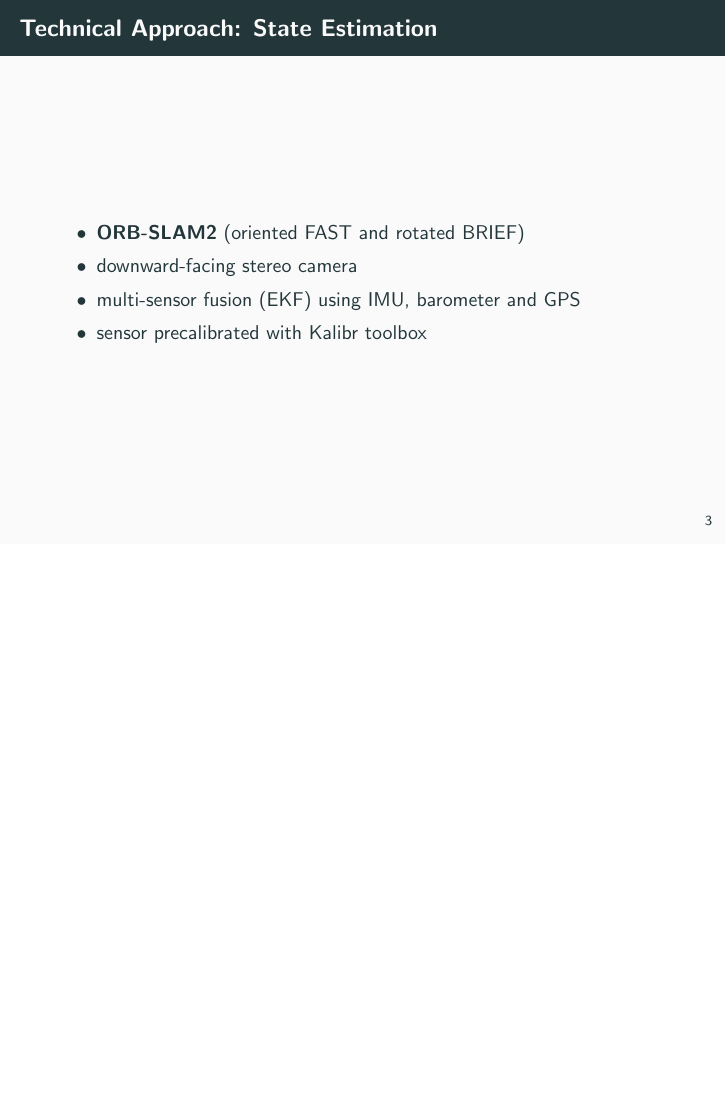
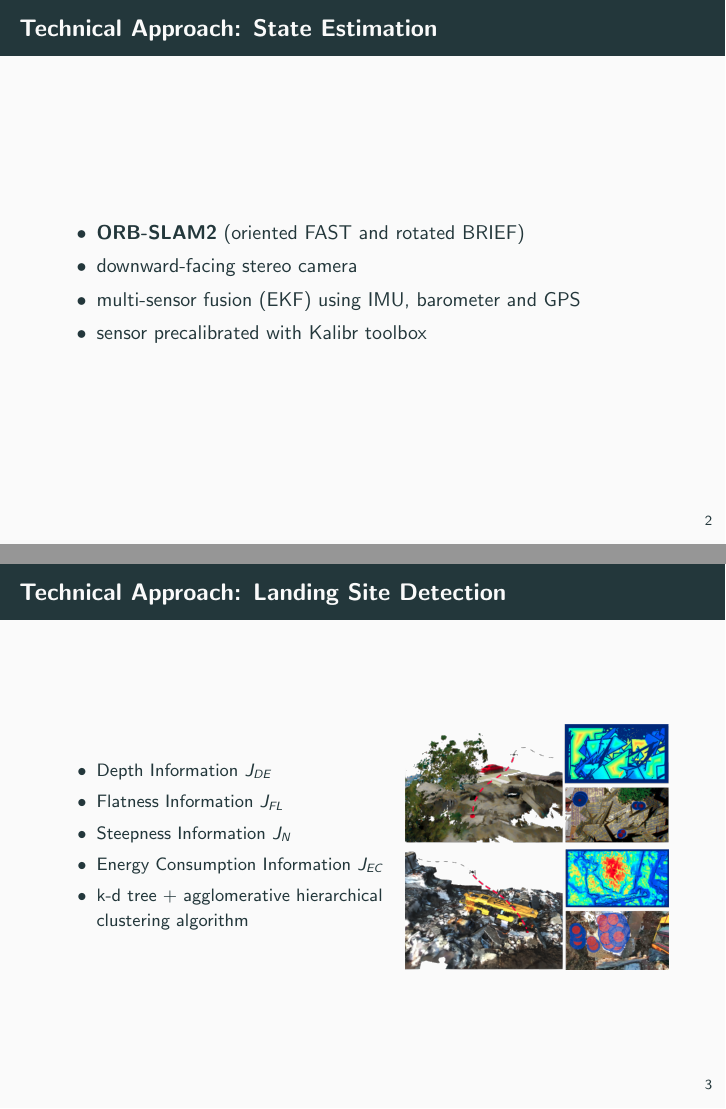
Before and after one commit to micco00x/cpr-uavs, LaTeX slides (slides/presentation.tex): page 4 of 18 before the commit and pages 3 and 4 of 18 after it, the two joined at a grey line, the shorter picture padded with empty space. Compiled offline with pdfLaTeX.

Commit message:
Technical Approach refactor

```diff
--- a/slides/presentation.tex
+++ b/slides/presentation.tex
@@ -54,6 +54,35 @@
             \item multi-sensor fusion (EKF) using IMU, barometer and GPS
             \item sensor precalibrated with Kalibr toolbox
         \end{itemize}
+    \end{frame}
+
+%    \begin{frame}{Technical Approach: Landing Site Detection}
+%        \justifying
+%        \begin{itemize}
+%            \item Depth Information $J_{DE}$
+%            \item Flatness Information $J_{FL}$
+%            \item Steepness Information $J_{N}$
+%            \item Energy Consumption Information $J_{EC}$
+%            \item k-d tree + agglomerative hierarchical clustering algorithm
+%        \end{itemize}
+%    \end{frame}
+
+    \begin{frame}{Technical Approach: Landing Site Detection}
+        \begin{columns}[c,onlytextwidth]
+            \column{0.57\textwidth}
+            \begin{itemize}
+                \small
+                \item Depth Information $J_{DE}$
+                \item Flatness Information $J_{FL}$
+                \item Steepness Information $J_{N}$
+                \item Energy Consumption Information $J_{EC}$
+                \item k-d tree + agglomerative hierarchical clustering algorithm
+            \end{itemize}
+            \column{0.43\textwidth}
+                \begin{figure}
+                    \includegraphics[width=\textwidth]{images/Fig1.png}
+                \end{figure}
+        \end{columns}
     \end{frame}
 
     \begin{frame}{Technical Approach: Landing Site Detection}
```
Also changed, not shown: slides/presentation.tex (30 more changed lines).
